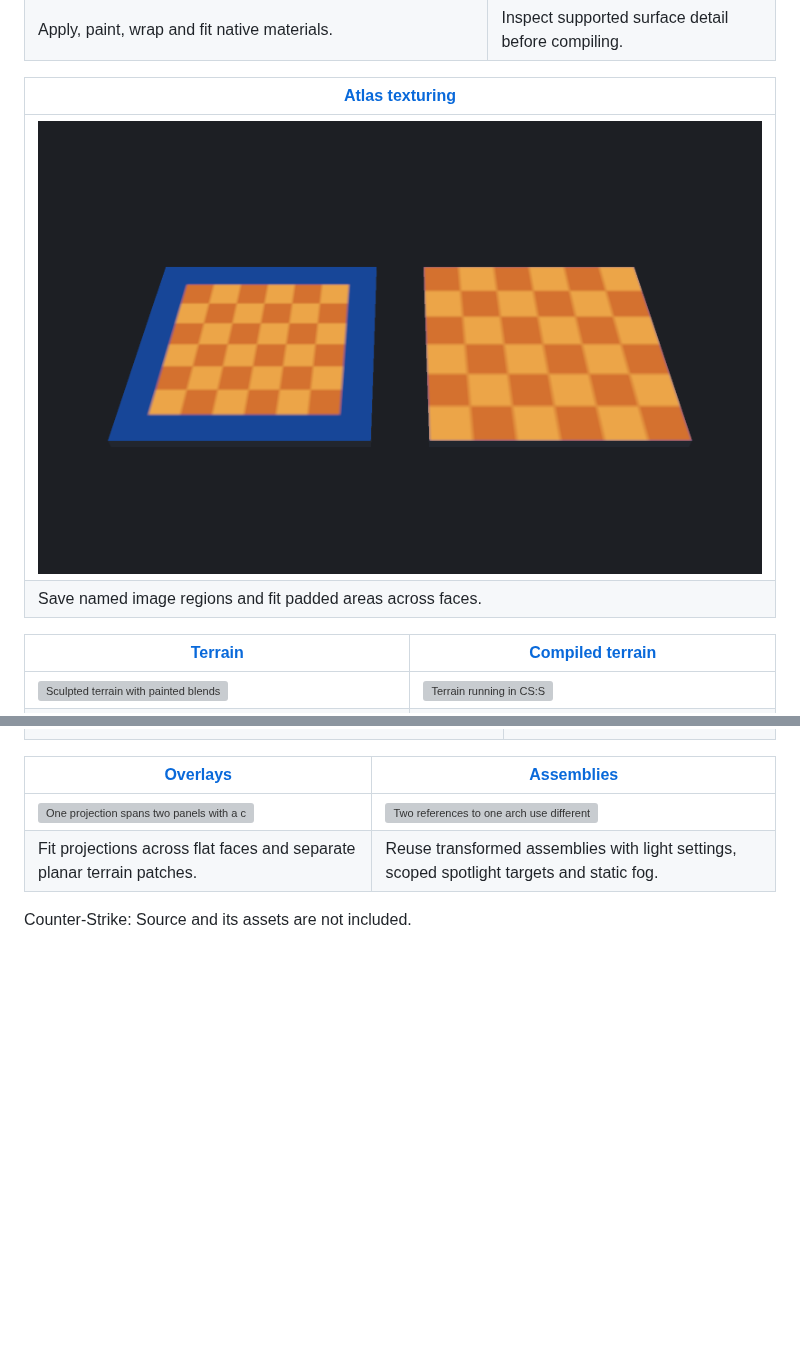
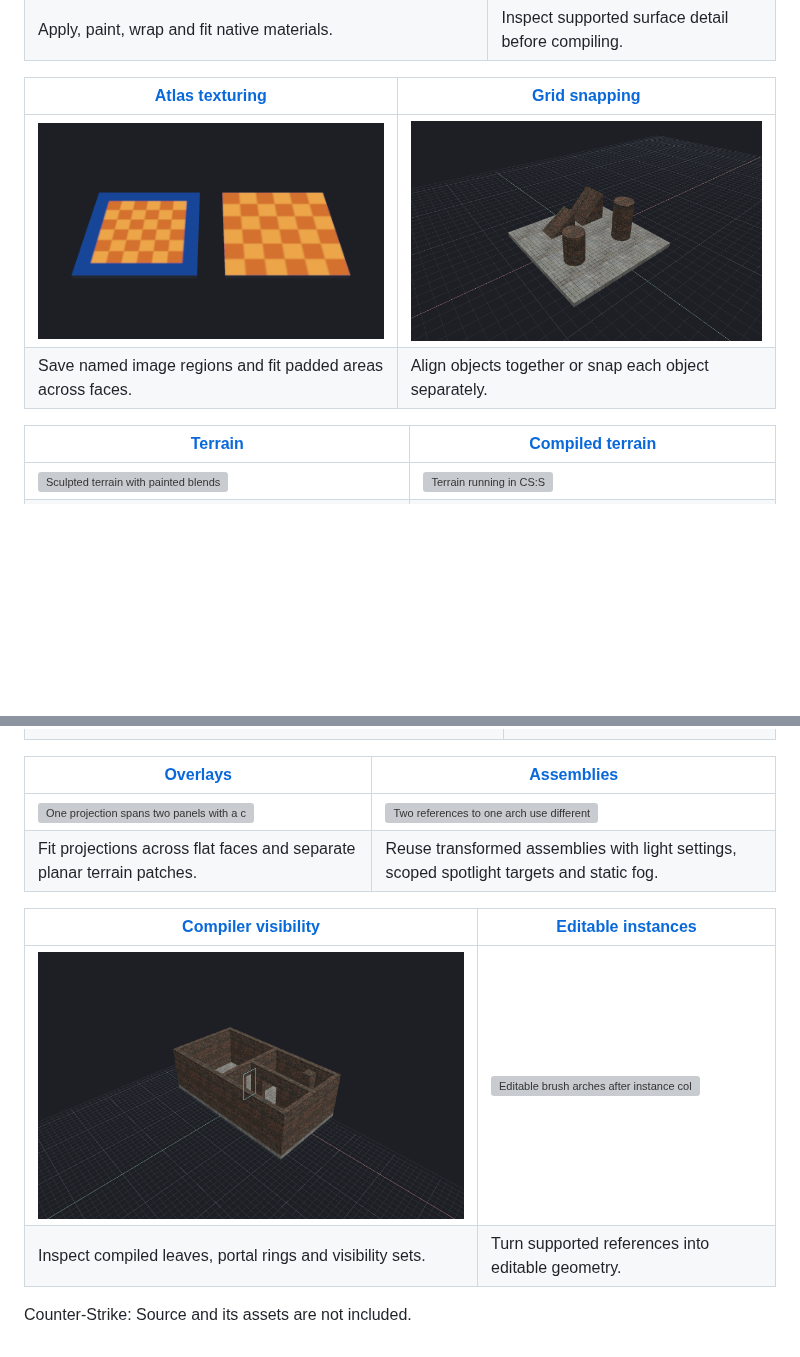
Before and after one commit to nikooo777/HammeRR, a Markdown page: README.md, 2 parts joined by grey strips. GitHub-like rendering; pictures changed too: docs/images/independent-grid-snapping.png (added); blank space fills up the shorter version; grey boxes are pictures that could not be loaded.

Commit message:
Show grid snapping, portal guides and editable assemblies - Use original viewport captures in the feature tour

```diff
--- a/README.md
+++ b/README.md
@@ -55,10 +55,10 @@ See the [tool index and setup](docs/mcp.md).
 | ![Different materials on one brush](docs/images/face-materials.png) | ![Normal-map surface detail on brick](docs/images/normal-maps-on.png) |
 | Apply, paint, wrap and fit native materials. | Inspect supported surface detail before compiling. |
 
-| [Atlas texturing](docs/atlas-texturing.md) |
-| --- |
-| ![Equal faces show full-image mapping and a padded atlas region](docs/images/atlas-padding.png) |
-| Save named image regions and fit padded areas across faces. |
+| [Atlas texturing](docs/atlas-texturing.md) | [Grid snapping](docs/brushes.md#snap-objects-to-grid) |
+| --- | --- |
+| ![Equal faces show full-image mapping and a padded atlas region](docs/images/atlas-padding.png) | ![Separate objects aligned to the grid](docs/images/independent-grid-snapping.png) |
+| Save named image regions and fit padded areas across faces. | Align objects together or snap each object separately. |
 
 | [Terrain](docs/terrain.md) | [Compiled terrain](docs/terrain.md#compile-split-borders) |
 | --- | --- |
@@ -90,4 +90,9 @@ See the [tool index and setup](docs/mcp.md).
 | ![One projection spans two panels with a clear gap](docs/images/overlay-native.png) | ![Two references to one arch use different baked light colors](docs/images/instance-light-colors.png) |
 | Fit projections across flat faces and separate planar terrain patches. | Reuse transformed assemblies with light settings, scoped spotlight targets and static fog. |
 
+| [Compiler visibility](docs/visibility.md) | [Editable instances](docs/instances.md#collapse-references-into-editable-geometry) |
+| --- | --- |
+| ![A compiled portal ring in a three-room map](docs/images/visibility-portals.png) | ![Editable brush arches after instance collapse](docs/images/collapsed-assembly.png) |
+| Inspect compiled leaves, portal rings and visibility sets. | Turn supported references into editable geometry. |
+
 Counter-Strike: Source and its assets are not included.
```
Also changed, not shown: docs/brushes.md (+2 -0 lines).
